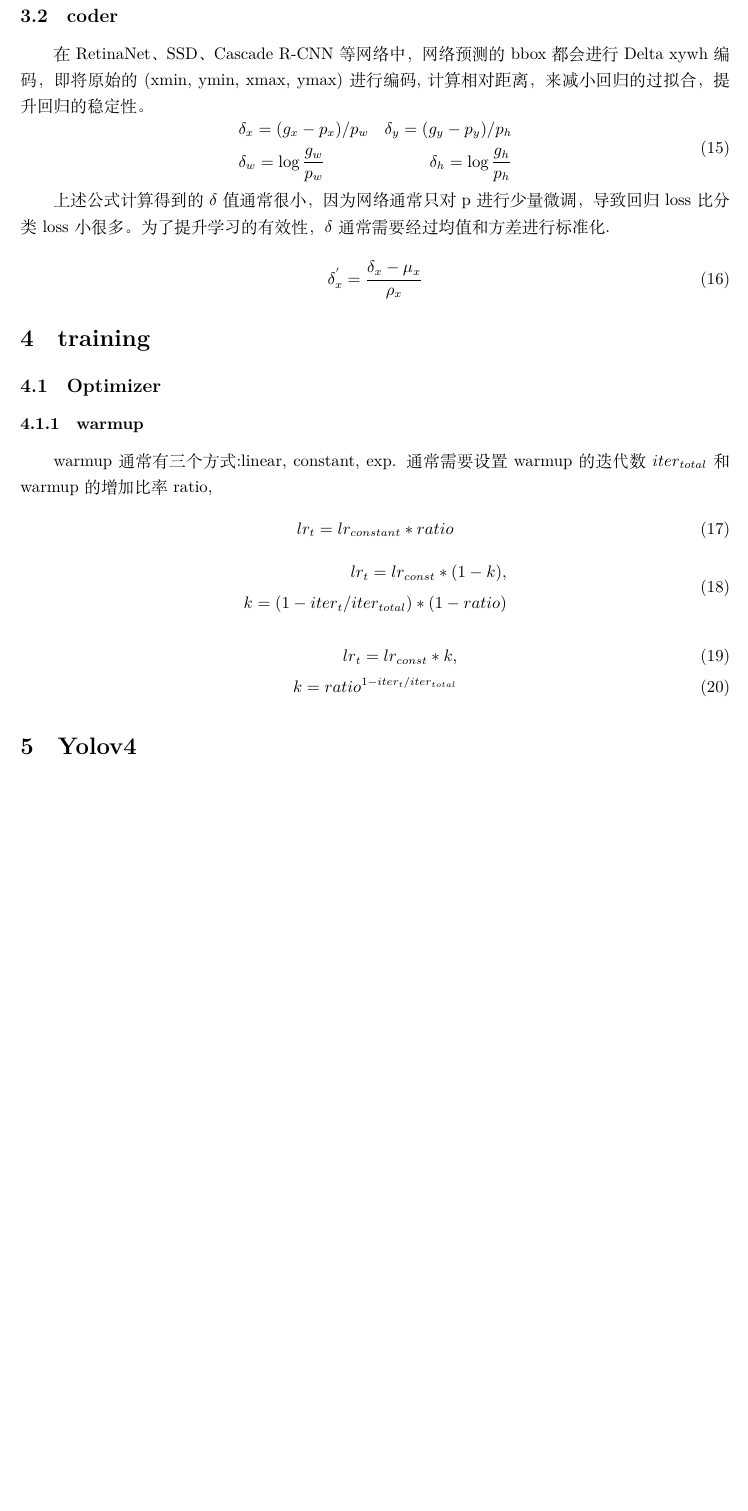
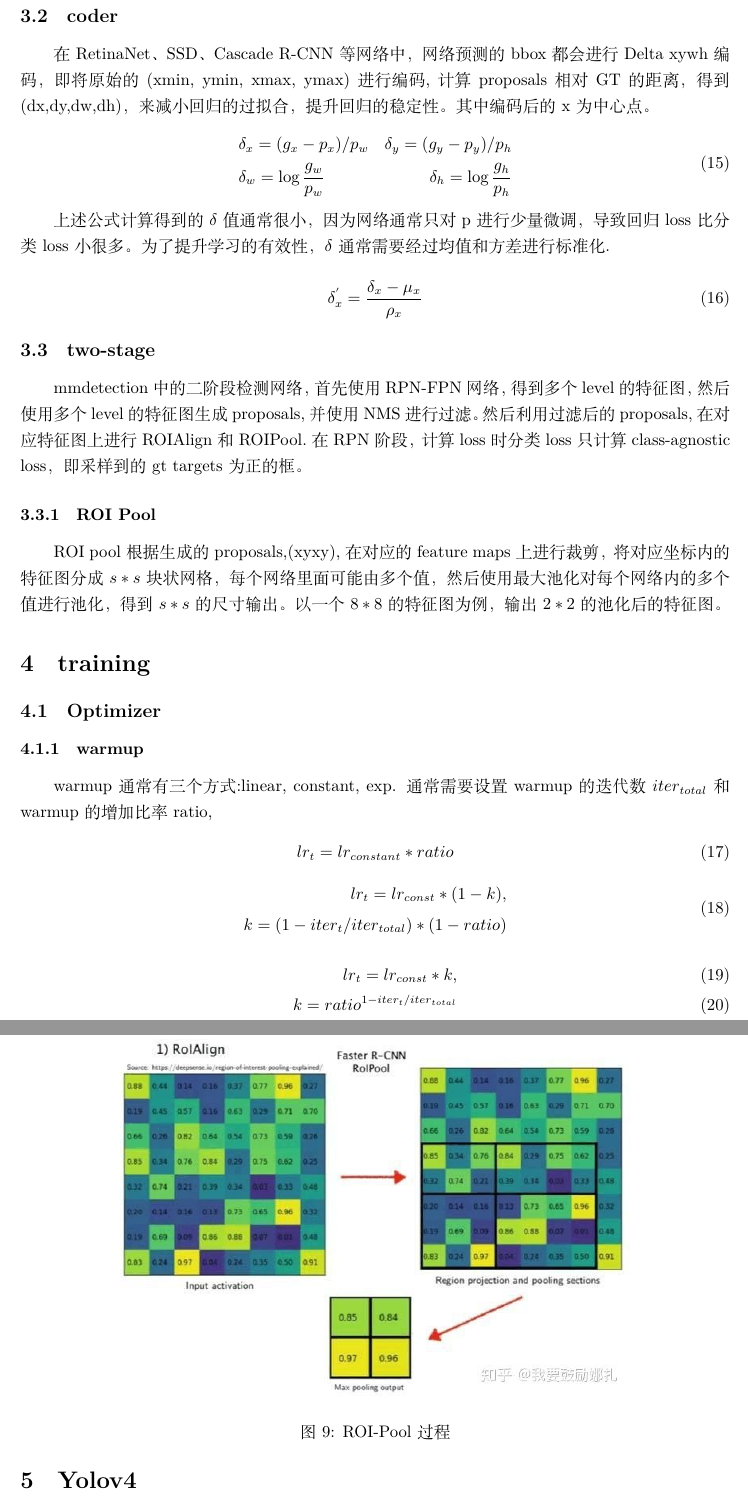
Before and after one commit to YLyeliang/object_detection_notebook, a LaTeX document (detect.tex): part of page 9 of 15 before the commit and two parts of pages 9 and 10 of 16 after it, the two joined at a grey line, cut so that both start at the same text, the shorter picture padded with empty space. The pictures show the PDF file detect.pdf that the author committed with the source.

Commit message:
update the mmdet

```diff
--- a/detect.tex
+++ b/detect.tex
@@ -256,7 +256,7 @@ mmdetection中，在retinanet, R-CNN等非ssd系列检测器的grid anchor生成
  具体计算方式可参考\textbf{core/anchor/anchor\_generator.py}中部分。
 
 \subsection{coder}
-在RetinaNet、SSD、Cascade R-CNN等网络中，网络预测的bbox都会进行Delta xywh编码，即将原始的(xmin, ymin, xmax, ymax)进行编码,计算相对距离，来减小回归的过拟合，提升回归的稳定性。
+在RetinaNet、SSD、Cascade R-CNN等网络中，网络预测的bbox都会进行Delta xywh编码，即将原始的(xmin, ymin, xmax, ymax)进行编码,计算proposals相对GT的距离，得到(dx,dy,dw,dh)，来减小回归的过拟合，提升回归的稳定性。其中编码后的x为中心点。
 \begin{equation}
 \begin{aligned}
 &\delta_x = (g_x-p_x)/p_w	   & \delta_y = (g_y - p_y)/p_h \\
@@ -271,3 +271,11 @@ mmdetection中，在retinanet, R-CNN等非ssd系列检测器的grid anchor生成
 \delta_{x}^{'}=\frac{\delta_x-\mu_x}{\rho_x}
 \end{aligned}
 \end{equation}
+
+\subsection{two-stage}
+mmdetection中的二阶段检测网络，首先使用RPN-FPN网络，得到多个level的特征图，然后使用多个level的特征图生成proposals,并使用NMS进行过滤。然后利用过滤后的proposals,在对应特征图上进行ROIAlign和ROIPool.在RPN阶段，计算loss时分类loss只计算class-agnostic loss，即采样到的gt targets为正的框。
+\subsubsection{ROI Pool}
+ROI pool根据生成的proposals,(xyxy),在对应的feature maps上进行裁剪，将对应坐标内的特征图分成$s*s$块状网格，每个网络里面可能由多个值，然后使用最大池化对每个网络内的多个值进行池化，得到$s*s$的尺寸输出。在对特征图进行分块时，ROI pool使用直接取整的方式，以一个$8*8$的特征图为例，输出$2*2$的池化后的特征图。假设(xyxy)为(0,3,7,8),则proposal的原始h,w为7,5.则1)5/2 = 2.5 --> 2, 剩下的为3，则2+3 向下取整floor; 2)7/2 = 3.5 -->3， 剩下的为4，则3+4
+\begin{figure}
+\centering
+\includegraphics[scale=0.5]{images/roipool.jpg}
```
Also changed, not shown: detect.pdf, images/DIoU.jpg (added), images/IoU.jpg (added), images/activation/SiLU.jpg (added), images/activation/activation.jpg (added), images/activation/elu.png (added), images/activation/relu.png (added), images/activation/sigmoid.jpg (added), images/activation/tanh.jpg (added), images/activation/tanh.png (added), images/csp_block.png (added), images/cspresnet.png (added), images/roipool.jpg (added), detect.tex (4 more changed lines).
